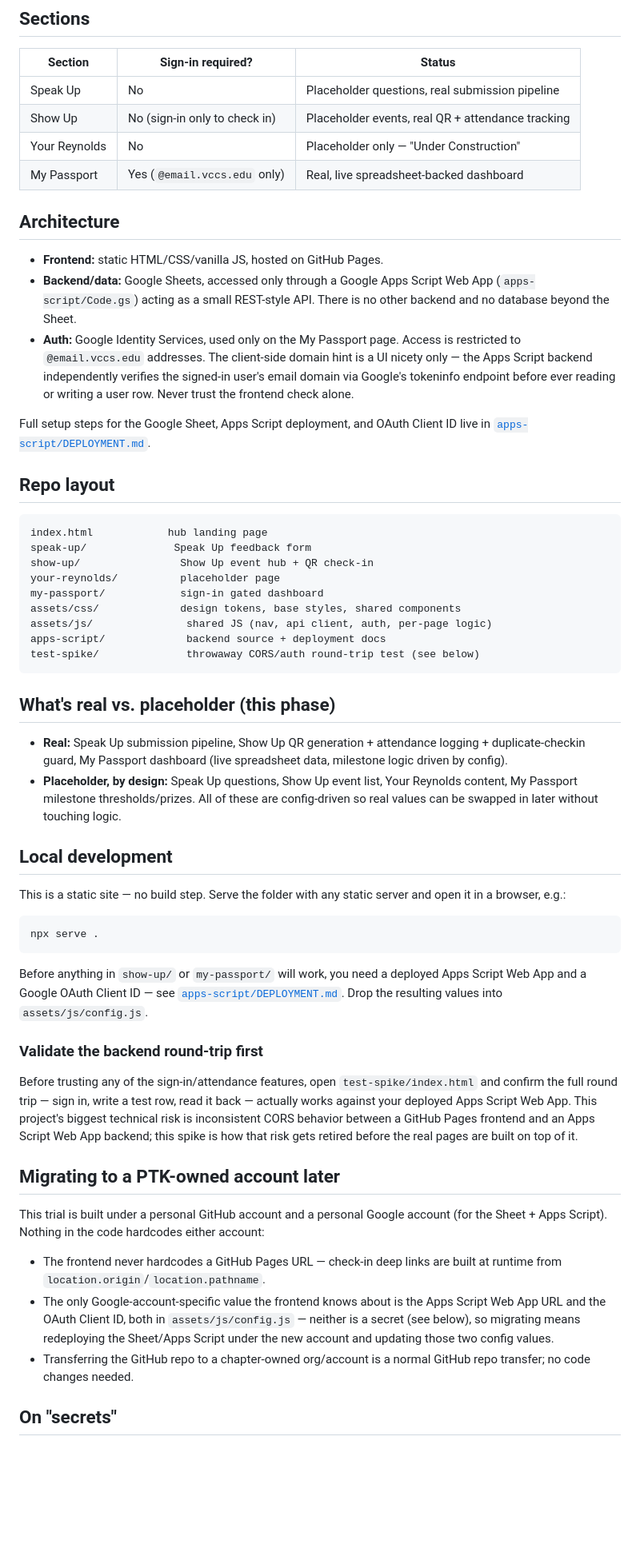
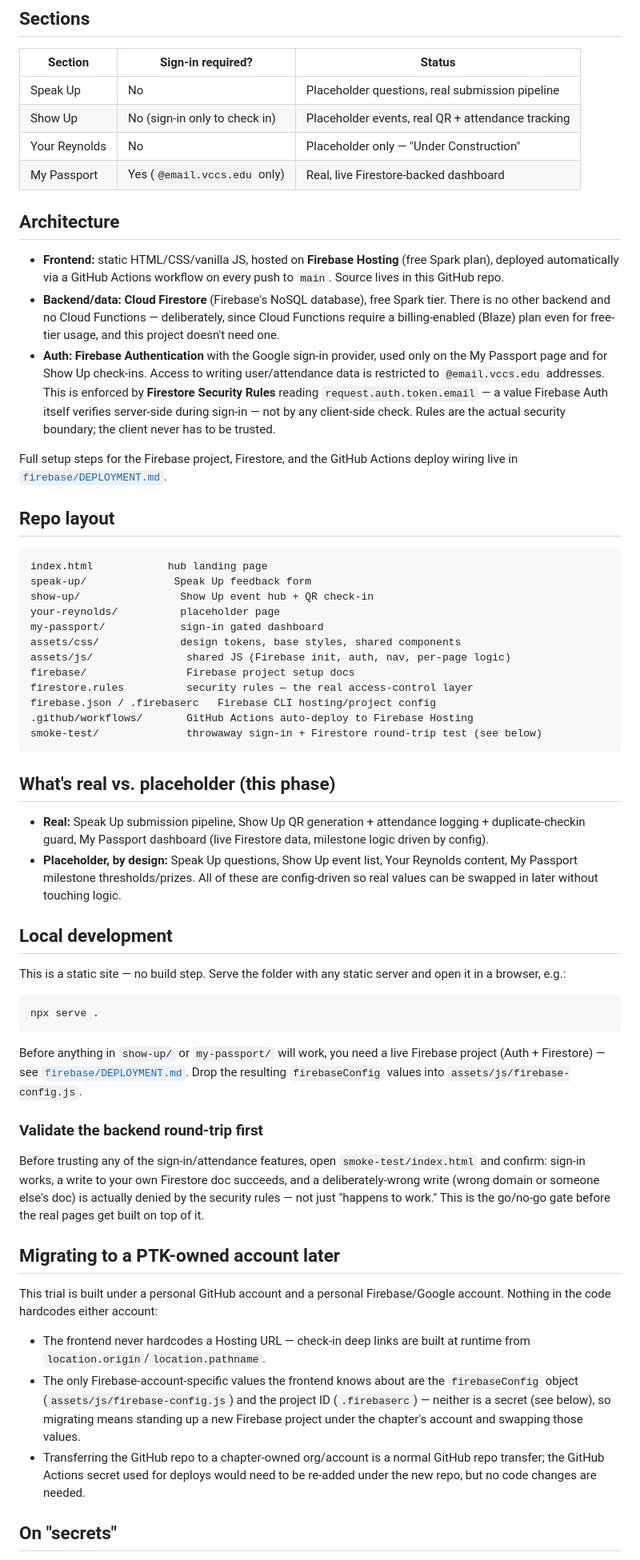
Before and after one commit to EddieM30/ptk-hub-trial, a Markdown page: README.md, the part around one of its changes. Shown at 80% size. GitHub-like rendering; blank space fills up the shorter version.

````diff
--- a/README.md
+++ b/README.md
@@ -14,22 +14,27 @@ Trial-run engagement site for Phi Theta Kappa, Alpha Iota Beta Chapter (Reynolds
 | Speak Up | No | Placeholder questions, real submission pipeline |
 | Show Up | No (sign-in only to check in) | Placeholder events, real QR + attendance tracking |
 | Your Reynolds | No | Placeholder only — "Under Construction" |
-| My Passport | Yes (`@email.vccs.edu` only) | Real, live spreadsheet-backed dashboard |
+| My Passport | Yes (`@email.vccs.edu` only) | Real, live Firestore-backed dashboard |
 
 ## Architecture
 
-- **Frontend:** static HTML/CSS/vanilla JS, hosted on GitHub Pages.
-- **Backend/data:** Google Sheets, accessed only through a Google Apps Script
-  Web App (`apps-script/Code.gs`) acting as a small REST-style API. There is
-  no other backend and no database beyond the Sheet.
-- **Auth:** Google Identity Services, used only on the My Passport page.
-  Access is restricted to `@email.vccs.edu` addresses. The client-side domain
-  hint is a UI nicety only — the Apps Script backend independently verifies
-  the signed-in user's email domain via Google's tokeninfo endpoint before
-  ever reading or writing a user row. Never trust the frontend check alone.
+- **Frontend:** static HTML/CSS/vanilla JS, hosted on **Firebase Hosting**
+  (free Spark plan), deployed automatically via a GitHub Actions workflow on
+  every push to `main`. Source lives in this GitHub repo.
+- **Backend/data:** **Cloud Firestore** (Firebase's NoSQL database), free
+  Spark tier. There is no other backend and no Cloud Functions — deliberately,
+  since Cloud Functions require a billing-enabled (Blaze) plan even for
+  free-tier usage, and this project doesn't need one.
+- **Auth:** **Firebase Authentication** with the Google sign-in provider,
+  used only on the My Passport page and for Show Up check-ins. Access to
+  writing user/attendance data is restricted to `@email.vccs.edu` addresses.
+  This is enforced by **Firestore Security Rules** reading
+  `request.auth.token.email` — a value Firebase Auth itself verifies
+  server-side during sign-in — not by any client-side check. Rules are the
+  actual security boundary; the client never has to be trusted.
 
-Full setup steps for the Google Sheet, Apps Script deployment, and OAuth
-Client ID live in [`apps-script/DEPLOYMENT.md`](apps-script/DEPLOYMENT.md).
+Full setup steps for the Firebase project, Firestore, and the GitHub Actions
+deploy wiring live in [`firebase/DEPLOYMENT.md`](firebase/DEPLOYMENT.md).
 
 ## Repo layout
 
@@ -40,15 +45,18 @@ show-up/                Show Up event hub + QR check-in
 your-reynolds/          placeholder page
 my-passport/            sign-in gated dashboard
 assets/css/             design tokens, base styles, shared components
-assets/js/               shared JS (nav, api client, auth, per-page logic)
-apps-script/             backend source + deployment docs
-test-spike/              throwaway CORS/auth round-trip test (see below)
+assets/js/               shared JS (Firebase init, auth, nav, per-page logic)
+firebase/                Firebase project setup docs
+firestore.rules          security rules — the real access-control layer
+firebase.json / .firebaserc   Firebase CLI hosting/project config
+.github/workflows/       GitHub Actions auto-deploy to Firebase Hosting
+smoke-test/              throwaway sign-in + Firestore round-trip test (see below)
 ```
 
 ## What's real vs. placeholder (this phase)
 
 - **Real:** Speak Up submission pipeline, Show Up QR generation + attendance
-  logging + duplicate-checkin guard, My Passport dashboard (live spreadsheet
+  logging + duplicate-checkin guard, My Passport dashboard (live Firestore
   data, milestone logic driven by config).
 - **Placeholder, by design:** Speak Up questions, Show Up event list, Your
   Reynolds content, My Passport milestone thresholds/prizes. All of these are
@@ -63,36 +71,35 @@ server and open it in a browser, e.g.:
 npx serve .
 ```
 
-Before anything in `show-up/` or `my-passport/` will work, you need a
-deployed Apps Script Web App and a Google OAuth Client ID — see
-[`apps-script/DEPLOYMENT.md`](apps-script/DEPLOYMENT.md). Drop the resulting
-values into `assets/js/config.js`.
+Before anything in `show-up/` or `my-passport/` will work, you need a live
+Firebase project (Auth + Firestore) — see
+[`firebase/DEPLOYMENT.md`](firebase/DEPLOYMENT.md). Drop the resulting
+`firebaseConfig` values into `assets/js/firebase-config.js`.
 
 ### Validate the backend round-trip first
 
 Before trusting any of the sign-in/attendance features, open
-`test-spike/index.html` and confirm the full round trip — sign in, write a
-test row, read it back — actually works against your deployed Apps Script
-Web App. This project's biggest technical risk is inconsistent CORS behavior
-between a GitHub Pages frontend and an Apps Script Web App backend; this
-spike is how that risk gets retired before the real pages are built on top
-of it.
+`smoke-test/index.html` and confirm: sign-in works, a write to your own
+Firestore doc succeeds, and a deliberately-wrong write (wrong domain or
+someone else's doc) is actually denied by the security rules — not just
+"happens to work." This is the go/no-go gate before the real pages get
+built on top of it.
 
 ## Migrating to a PTK-owned account later
 
-This trial is built under a personal GitHub account and a personal Google
-account (for the Sheet + Apps Script). Nothing in the code hardcodes either
-account:
+This trial is built under a personal GitHub account and a personal
+Firebase/Google account. Nothing in the code hardcodes either account:
 
-- The frontend never hardcodes a GitHub Pages URL — check-in deep links are
+- The frontend never hardcodes a Hosting URL — check-in deep links are
   built at runtime from `location.origin`/`location.pathname`.
-- The only Google-account-specific value the frontend knows about is the
-  Apps Script Web App URL and the OAuth Client ID, both in
-  `assets/js/config.js` — neither is a secret (see below), so migrating means
-  redeploying the Sheet/Apps Script under the new account and updating those
-  two config values.
+- The only Firebase-account-specific values the frontend knows about are the
+  `firebaseConfig` object (`assets/js/firebase-config.js`) and the project ID
+  (`.firebaserc`) — neither is a secret (see below), so migrating means
+  standing up a new Firebase project under the chapter's account and
+  swapping those values.
 - Transferring the GitHub repo to a chapter-owned org/account is a normal
-  GitHub repo transfer; no code changes needed.
+  GitHub repo transfer; the GitHub Actions secret used for deploys would
+  need to be re-added under the new repo, but no code changes are needed.
 
 ## On "secrets"
 
````
Also changed, not shown: other parts of README.md (+9 -6 lines), firebase/DEPLOYMENT.md (added, +93 -0 lines).
